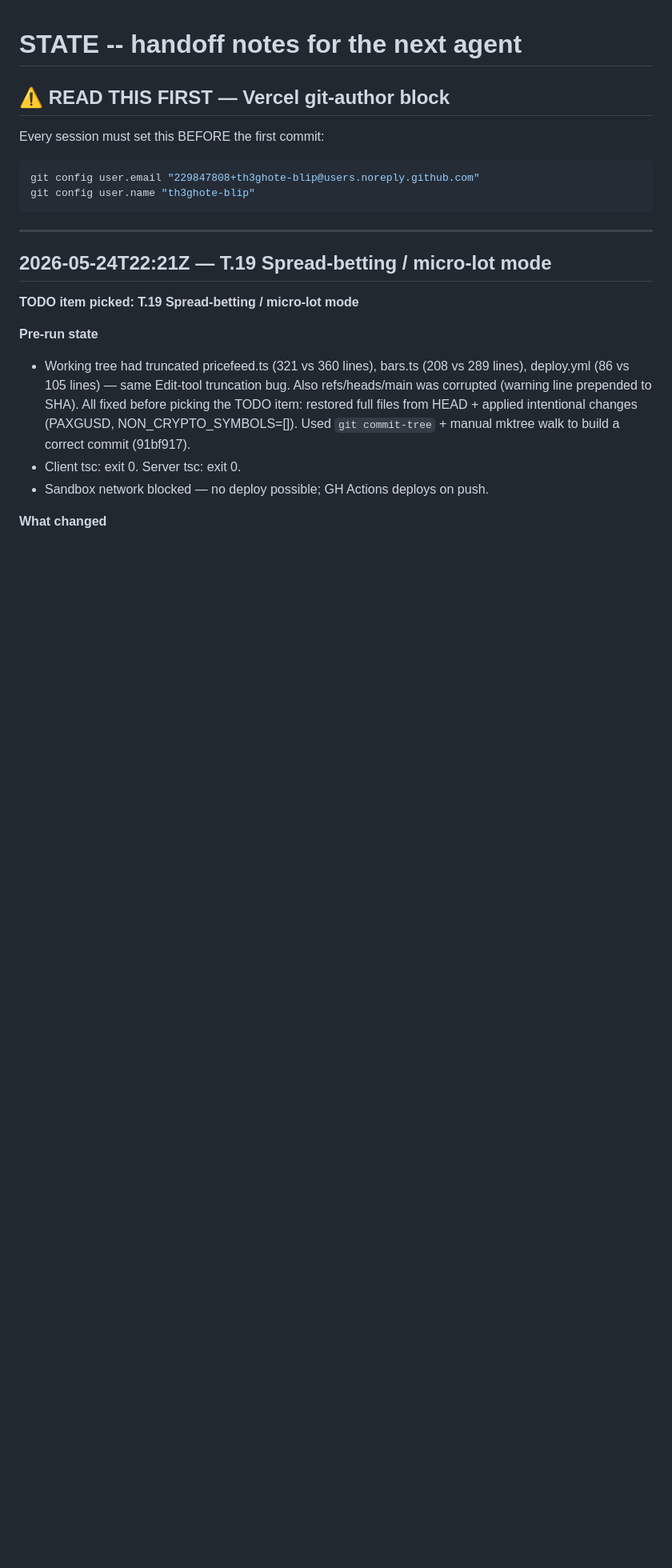
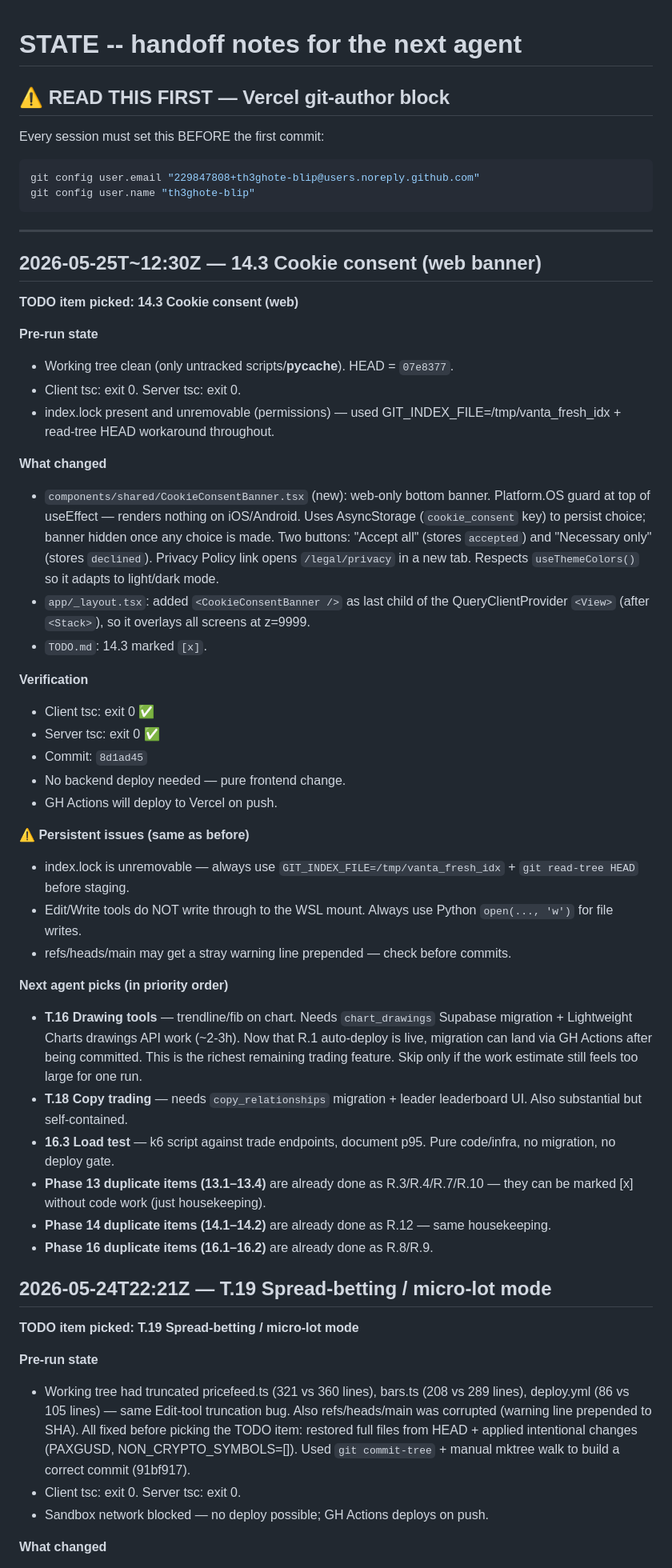
Before and after one commit to th3ghote-blip/vanta, a Markdown page: STATE.md, the part around the change. Shown at 80% size. GitHub-like rendering; blank space fills up the shorter version.

Commit message:
chore: update STATE.md after 14.3 cookie consent

````diff
--- a/STATE.md
+++ b/STATE.md
@@ -9,6 +9,55 @@ git config user.name "th3ghote-blip"
 ```
 
 ---
+
+## 2026-05-25T~12:30Z — 14.3 Cookie consent (web banner)
+
+**TODO item picked:** **14.3 Cookie consent (web)**
+
+**Pre-run state**
+- Working tree clean (only untracked scripts/__pycache__). HEAD = `07e8377`.
+- Client tsc: exit 0. Server tsc: exit 0.
+- index.lock present and unremovable (permissions) — used GIT_INDEX_FILE=/tmp/vanta_fresh_idx + read-tree HEAD workaround throughout.
+
+**What changed**
+- `components/shared/CookieConsentBanner.tsx` (new): web-only bottom banner.
+  Platform.OS guard at top of useEffect — renders nothing on iOS/Android.
+  Uses AsyncStorage (`cookie_consent` key) to persist choice; banner hidden once
+  any choice is made. Two buttons: "Accept all" (stores `accepted`) and
+  "Necessary only" (stores `declined`). Privacy Policy link opens `/legal/privacy`
+  in a new tab. Respects `useThemeColors()` so it adapts to light/dark mode.
+- `app/_layout.tsx`: added `<CookieConsentBanner />` as last child of the
+  QueryClientProvider `<View>` (after `<Stack>`), so it overlays all screens at z=9999.
+- `TODO.md`: 14.3 marked `[x]`.
+
+**Verification**
+- Client tsc: exit 0 ✅
+- Server tsc: exit 0 ✅
+- Commit: `8d1ad45`
+- No backend deploy needed — pure frontend change.
+- GH Actions will deploy to Vercel on push.
+
+**⚠️ Persistent issues (same as before)**
+- index.lock is unremovable — always use `GIT_INDEX_FILE=/tmp/vanta_fresh_idx` +
+  `git read-tree HEAD` before staging.
+- Edit/Write tools do NOT write through to the WSL mount. Always use Python
+  `open(..., 'w')` for file writes.
+- refs/heads/main may get a stray warning line prepended — check before commits.
+
+**Next agent picks (in priority order)**
+- **T.16 Drawing tools** — trendline/fib on chart. Needs `chart_drawings` Supabase
+  migration + Lightweight Charts drawings API work (~2-3h). Now that R.1 auto-deploy
+  is live, migration can land via GH Actions after being committed. This is the
+  richest remaining trading feature. Skip only if the work estimate still feels
+  too large for one run.
+- **T.18 Copy trading** — needs `copy_relationships` migration + leader leaderboard UI.
+  Also substantial but self-contained.
+- **16.3 Load test** — k6 script against trade endpoints, document p95. Pure code/infra,
+  no migration, no deploy gate.
+- **Phase 13 duplicate items (13.1–13.4)** are already done as R.3/R.4/R.7/R.10 —
+  they can be marked [x] without code work (just housekeeping).
+- **Phase 14 duplicate items (14.1–14.2)** are already done as R.12 — same housekeeping.
+- **Phase 16 duplicate items (16.1–16.2)** are already done as R.8/R.9.
 
 ## 2026-05-24T22:21Z — T.19 Spread-betting / micro-lot mode
 
````
